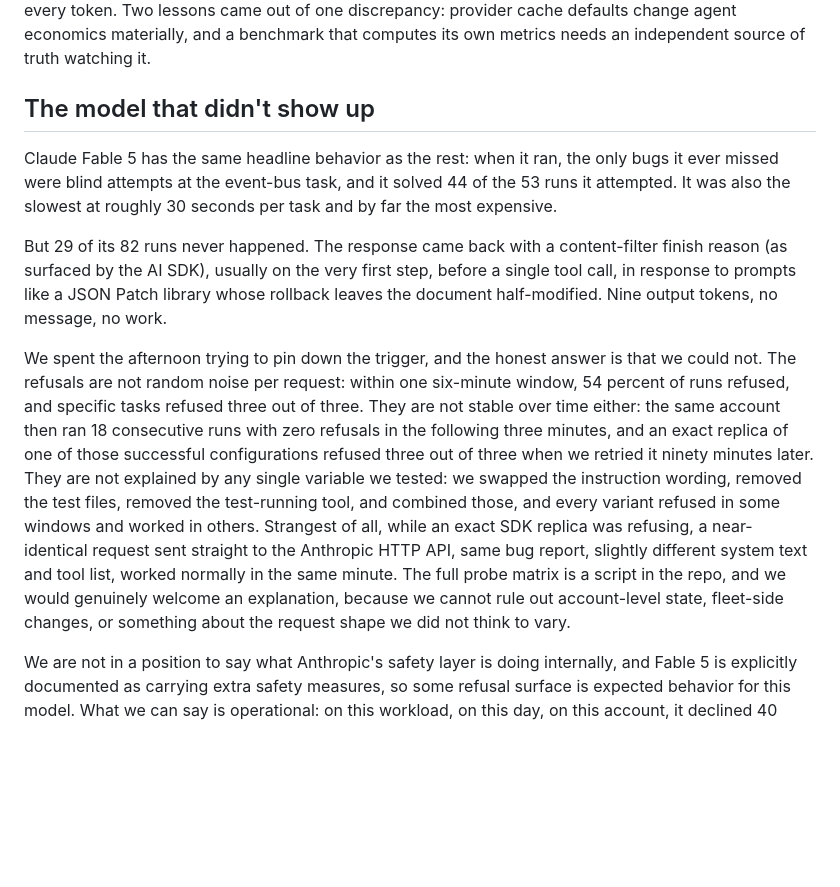
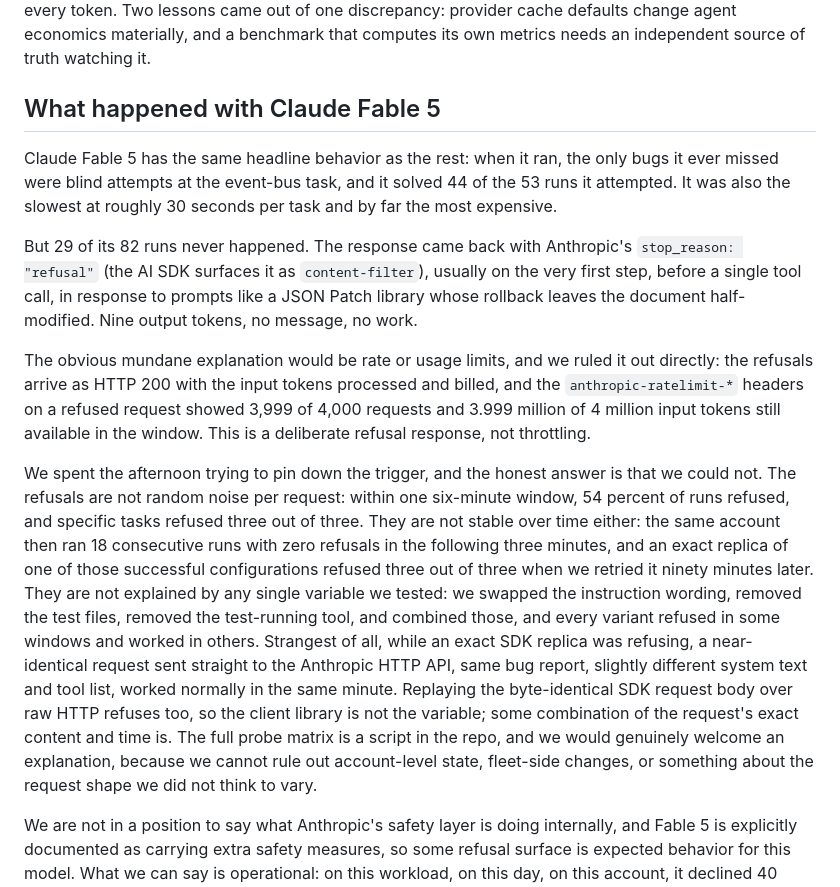
Before and after one commit to latitude-dev/coding-agent-benchmark, a Markdown page: ARTICLE.md, the part around the change. GitHub-like rendering; blank space fills up the shorter version.

Commit message:
Rule out rate limits for Fable refusals, quote raw stop_reason

```diff
--- a/ARTICLE.md
+++ b/ARTICLE.md
@@ -69,13 +69,15 @@ Midway through, we cross-checked the harness's cost accounting against Latitude'
 
 The cause was prompt caching. OpenAI applies it transparently, and by the end of the benchmark 54 percent of Codex's input tokens and 38 percent of GPT-5.5's were cache reads billed at a tenth of the normal rate. The AI SDK reports those tokens in a field our cost function was not reading, so we were pricing them at full rate and overstating Codex's spend by a third. Claude models showed the mirror image: their cache requires explicit opt-in that our harness never configured, so they paid full price on every token. Two lessons came out of one discrepancy: provider cache defaults change agent economics materially, and a benchmark that computes its own metrics needs an independent source of truth watching it.
 
-## The model that didn't show up
+## What happened with Claude Fable 5
 
 Claude Fable 5 has the same headline behavior as the rest: when it ran, the only bugs it ever missed were blind attempts at the event-bus task, and it solved 44 of the 53 runs it attempted. It was also the slowest at roughly 30 seconds per task and by far the most expensive.
 
-But 29 of its 82 runs never happened. The response came back with a content-filter finish reason (as surfaced by the AI SDK), usually on the very first step, before a single tool call, in response to prompts like a JSON Patch library whose rollback leaves the document half-modified. Nine output tokens, no message, no work.
+But 29 of its 82 runs never happened. The response came back with Anthropic's `stop_reason: "refusal"` (the AI SDK surfaces it as `content-filter`), usually on the very first step, before a single tool call, in response to prompts like a JSON Patch library whose rollback leaves the document half-modified. Nine output tokens, no message, no work.
 
-We spent the afternoon trying to pin down the trigger, and the honest answer is that we could not. The refusals are not random noise per request: within one six-minute window, 54 percent of runs refused, and specific tasks refused three out of three. They are not stable over time either: the same account then ran 18 consecutive runs with zero refusals in the following three minutes, and an exact replica of one of those successful configurations refused three out of three when we retried it ninety minutes later. They are not explained by any single variable we tested: we swapped the instruction wording, removed the test files, removed the test-running tool, and combined those, and every variant refused in some windows and worked in others. Strangest of all, while an exact SDK replica was refusing, a near-identical request sent straight to the Anthropic HTTP API, same bug report, slightly different system text and tool list, worked normally in the same minute. The full probe matrix is a script in the repo, and we would genuinely welcome an explanation, because we cannot rule out account-level state, fleet-side changes, or something about the request shape we did not think to vary.
+The obvious mundane explanation would be rate or usage limits, and we ruled it out directly: the refusals arrive as HTTP 200 with the input tokens processed and billed, and the `anthropic-ratelimit-*` headers on a refused request showed 3,999 of 4,000 requests and 3.999 million of 4 million input tokens still available in the window. This is a deliberate refusal response, not throttling.
+
+We spent the afternoon trying to pin down the trigger, and the honest answer is that we could not. The refusals are not random noise per request: within one six-minute window, 54 percent of runs refused, and specific tasks refused three out of three. They are not stable over time either: the same account then ran 18 consecutive runs with zero refusals in the following three minutes, and an exact replica of one of those successful configurations refused three out of three when we retried it ninety minutes later. They are not explained by any single variable we tested: we swapped the instruction wording, removed the test files, removed the test-running tool, and combined those, and every variant refused in some windows and worked in others. Strangest of all, while an exact SDK replica was refusing, a near-identical request sent straight to the Anthropic HTTP API, same bug report, slightly different system text and tool list, worked normally in the same minute. Replaying the byte-identical SDK request body over raw HTTP refuses too, so the client library is not the variable; some combination of the request's exact content and time is. The full probe matrix is a script in the repo, and we would genuinely welcome an explanation, because we cannot rule out account-level state, fleet-side changes, or something about the request shape we did not think to vary.
 
 We are not in a position to say what Anthropic's safety layer is doing internally, and Fable 5 is explicitly documented as carrying extra safety measures, so some refusal surface is expected behavior for this model. What we can say is operational: on this workload, on this day, on this account, it declined 40 percent of ordinary bug-fix requests, at rates that swung between zero and one hundred percent within the hour, and nothing in the prompts predicts which. A model like that has a reliability ceiling no capability score captures. If it is in your stack, your traces need to be watching finish reasons, because your users will find this behavior before your eval suite does.
 
```
Also changed, not shown: SCREENSHOTS.md (+1 -1 lines).
